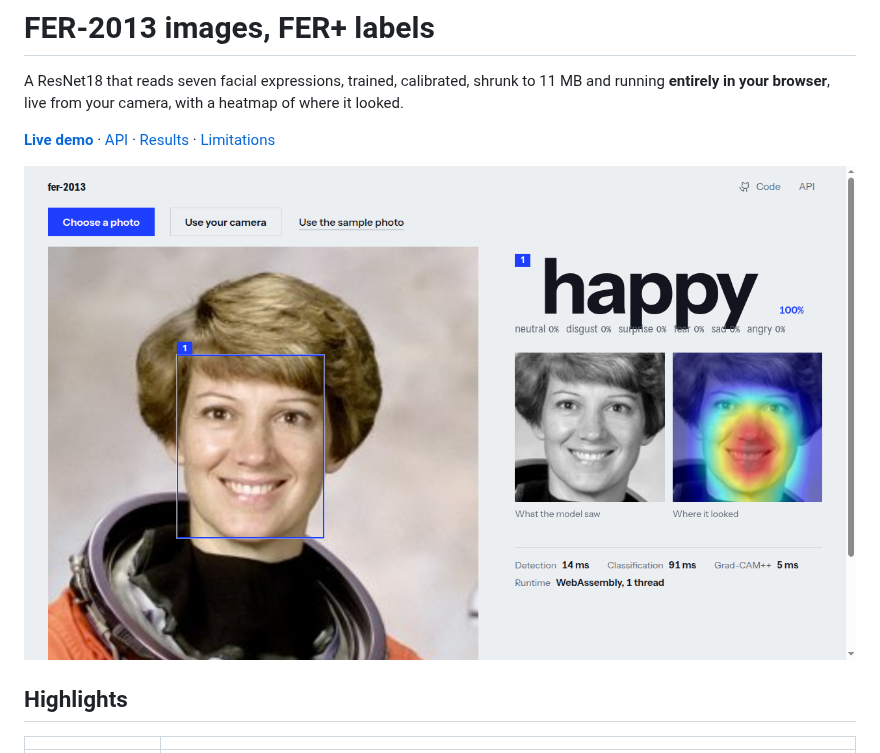
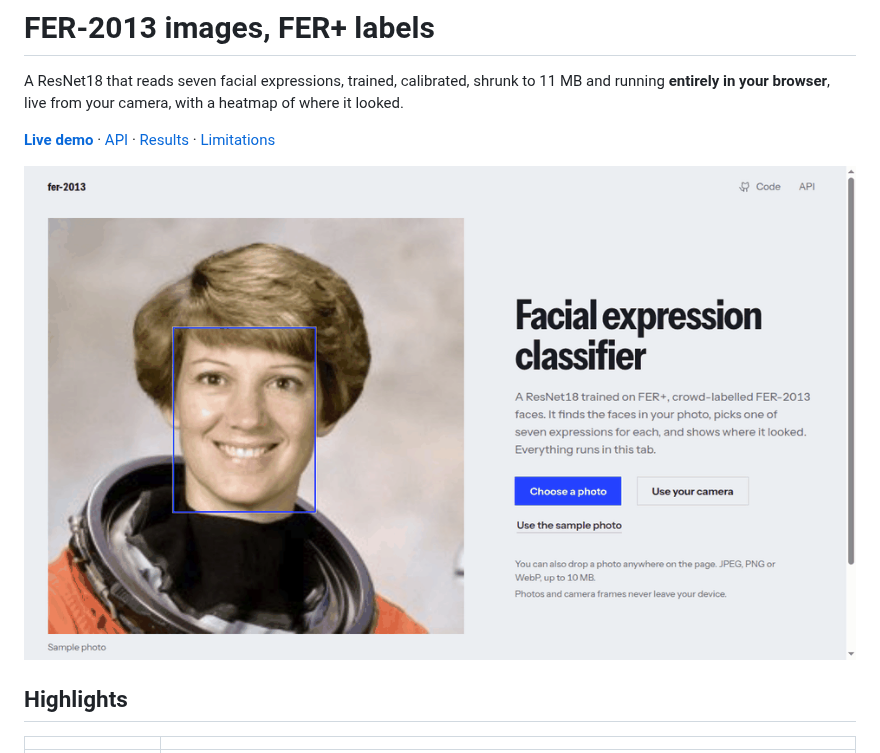
Before and after one commit to MiguelMochizuki/fer-2013, a Markdown page: README.md, the part around the change. Rendered like a GitHub page; pictures changed too: docs/images/demo.gif (added), docs/images/demo.png (deleted).

Commit message:
docs: animated demo in the README hero
Five frames of a real run of the live demo (sample photo, analysis, result with
heatmap, a four-face photo, selecting a face), 0.84 MB. Replaces demo.png, which
nothing else referenced.

```diff
--- a/README.md
+++ b/README.md
@@ -4,7 +4,7 @@ A ResNet18 that reads seven facial expressions, trained, calibrated, shrunk to 1
 
 **[Live demo](https://miguelmochizuki.github.io/fer-2013/)** · [API](#api) · [Results](#results) · [Limitations](#limitations-and-privacy)
 
-![The demo: a photo with the detected face, the emotion typeset by probability, the crop and the Grad-CAM++ heatmap](docs/images/demo.png)
+![The live demo, step by step: the sample photo is analyzed and read as happy with its crop and Grad-CAM++ heatmap, then a photo with four faces is analyzed and face 3 is selected](docs/images/demo.gif)
 
 ## Highlights
 
```
